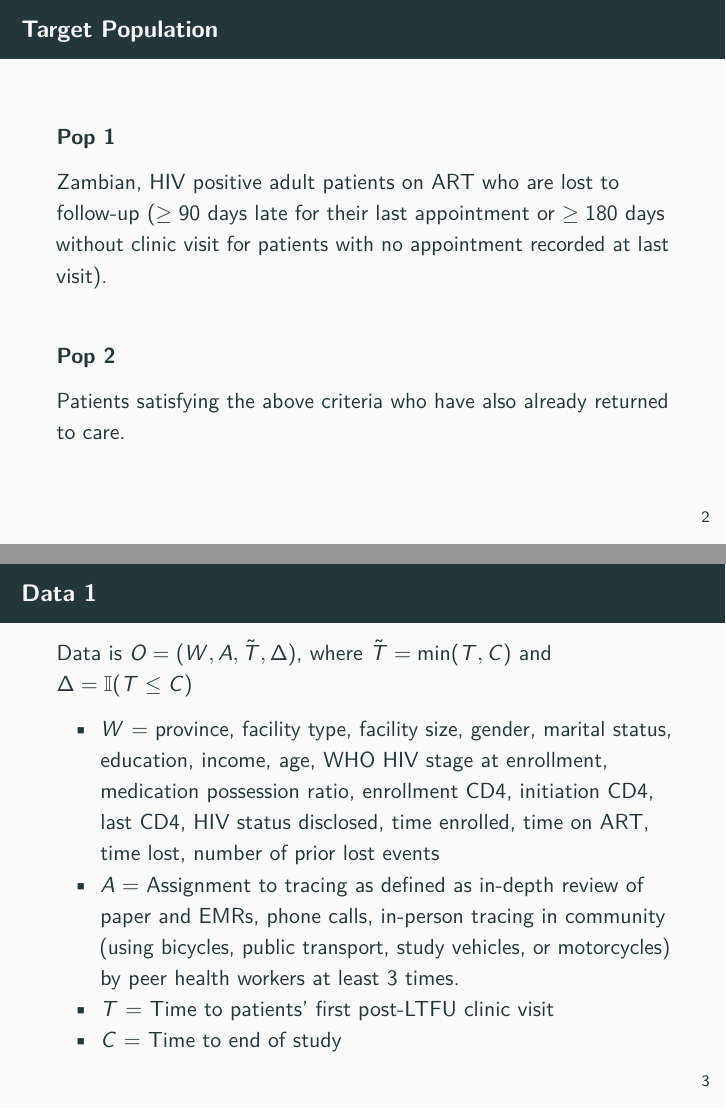
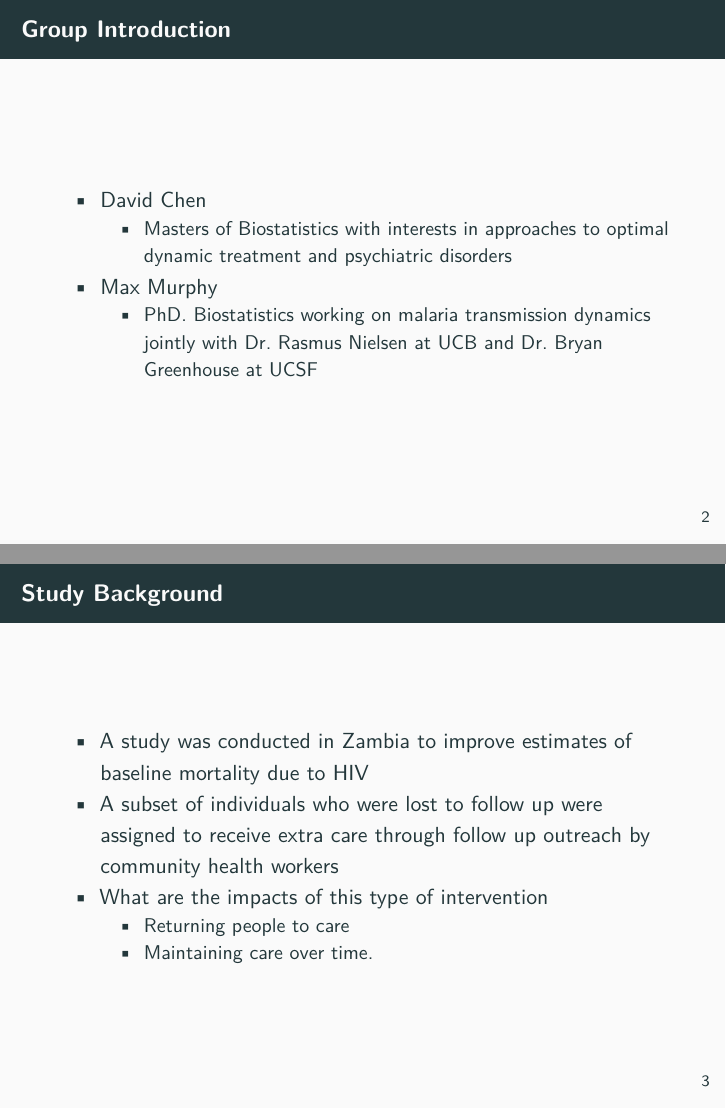
Before and after one commit to imbroglio-dc/240B_Survival, an R Markdown document (project_proposal/survival_presention.Rmd): pages 2 and 3 of 7 before the commit and pages 2 and 3 of 9 after it, joined at a grey line. Rendered offline with R 4.5, knitr and Pandoc, then LaTeX, with nearby package versions.

Commit message:
update proposal

````diff
--- a/project_proposal/survival_presention.Rmd
+++ b/project_proposal/survival_presention.Rmd
@@ -13,6 +13,21 @@ library(tidyverse)
 library(knitr)
 library(kableExtra)
 ```
+
+## Group Introduction
+- David Chen
+  - Masters of Biostatistics with interests in approaches to optimal dynamic treatment and psychiatric disorders
+
+- Max Murphy
+  - PhD. Biostatistics working on malaria transmission dynamics jointly with Dr. Rasmus Nielsen at UCB and Dr. Bryan Greenhouse at UCSF
+
+## Study Background
+<!-- A study was conducted in Zambia to improve estimates of baseline mortality due to HIV. In the context of this observational study, a subset of individuals who were lost to follow up were assigned to receive extra care through follow up outreach by community health workers. This raises the question of what are the impacts of this type of intervention, both in returning people to care as well as maintaining them over time. -->
+- A study was conducted in Zambia to improve estimates of baseline mortality due to HIV
+- A subset of individuals who were lost to follow up were assigned to receive extra care through follow up outreach by community health workers
+- What are the impacts of this type of intervention
+  - Returning people to care
+  - Maintaining care over time.
 
 ## Target Population
 \textbf{Pop 1}
````
Also changed, not shown: project_proposal/survival_presention.pdf, project_proposal/survival_presention.Rmd (13 more changed lines), 4 other files.
